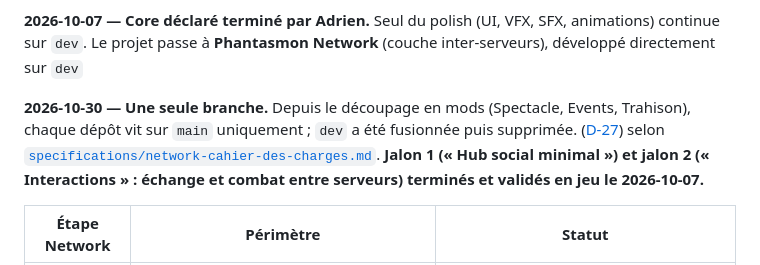
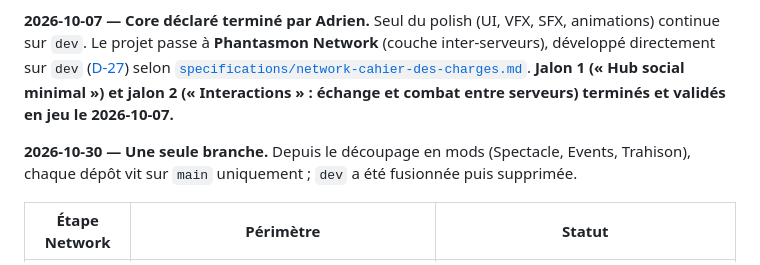
Before and after one commit to TrAdrienGit/Phantasmon-Backend, a Markdown page: Documentation/project/status.md, the part around the change. GitHub-like rendering.

Commit message:
Docs: put the single-branch note after its paragraph
Co-Authored-By: Claude Opus 5.5 <noreply@anthropic.com>

```diff
--- a/Documentation/project/status.md
+++ b/Documentation/project/status.md
@@ -29,12 +29,12 @@ production (phase 10), qu'Adrien ne monte pas pour l'instant (il reste sur sa ma
 
 **2026-10-07 — Core déclaré terminé par Adrien.** Seul du polish (UI, VFX, SFX, animations) continue sur `dev`.
 Le projet passe à **Phantasmon Network** (couche inter-serveurs), développé directement sur `dev`
-
-**2026-10-30 — Une seule branche.** Depuis le découpage en mods (Spectacle, Events, Trahison), chaque dépôt vit sur `main` uniquement ; `dev` a été fusionnée puis supprimée.
 ([D-27](../architecture/decisions.md#d-27--phantasmon-network-développé-sur-dev)) selon
 [`specifications/network-cahier-des-charges.md`](../specifications/network-cahier-des-charges.md).
 **Jalon 1 (« Hub social minimal ») et jalon 2 (« Interactions » : échange et combat entre serveurs) terminés et
 validés en jeu le 2026-10-07.**
+
+**2026-10-30 — Une seule branche.** Depuis le découpage en mods (Spectacle, Events, Trahison), chaque dépôt vit sur `main` uniquement ; `dev` a été fusionnée puis supprimée.
 
 | Étape Network | Périmètre | Statut |
 |---|---|---|
```
